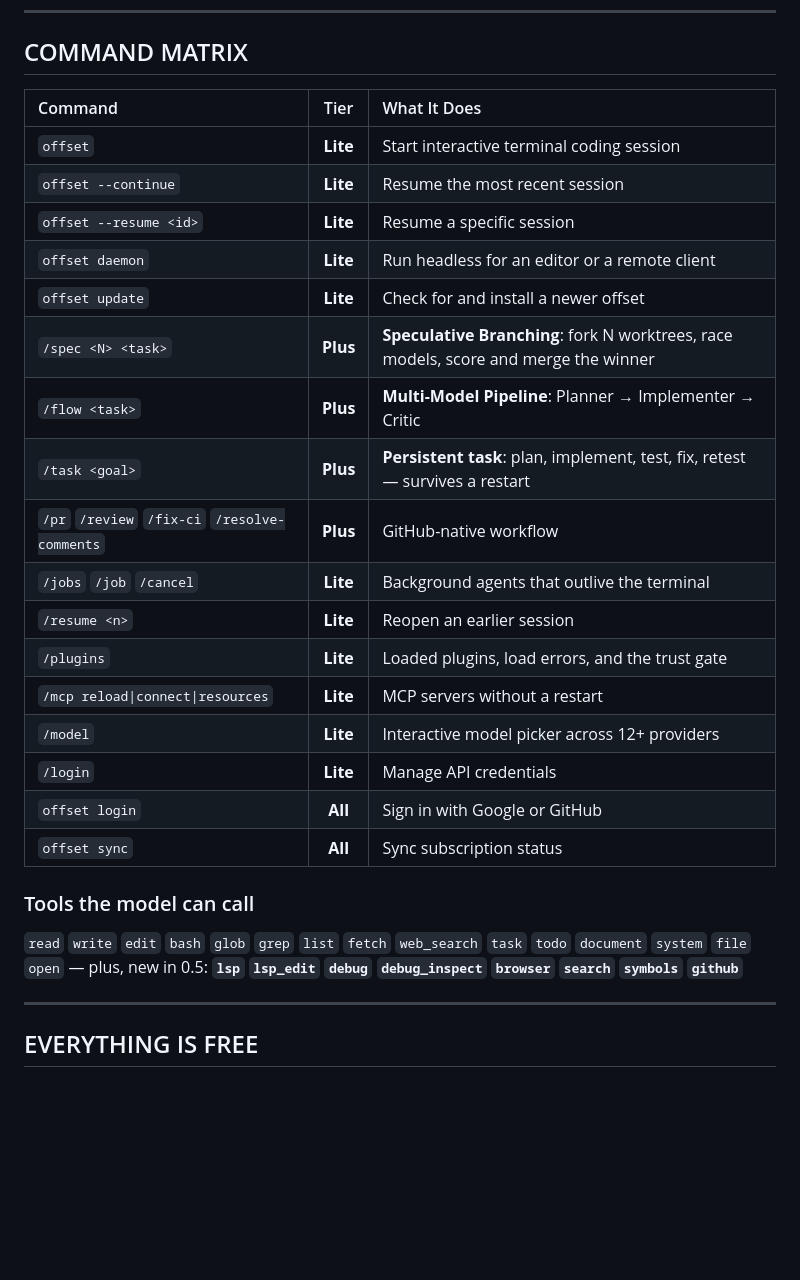
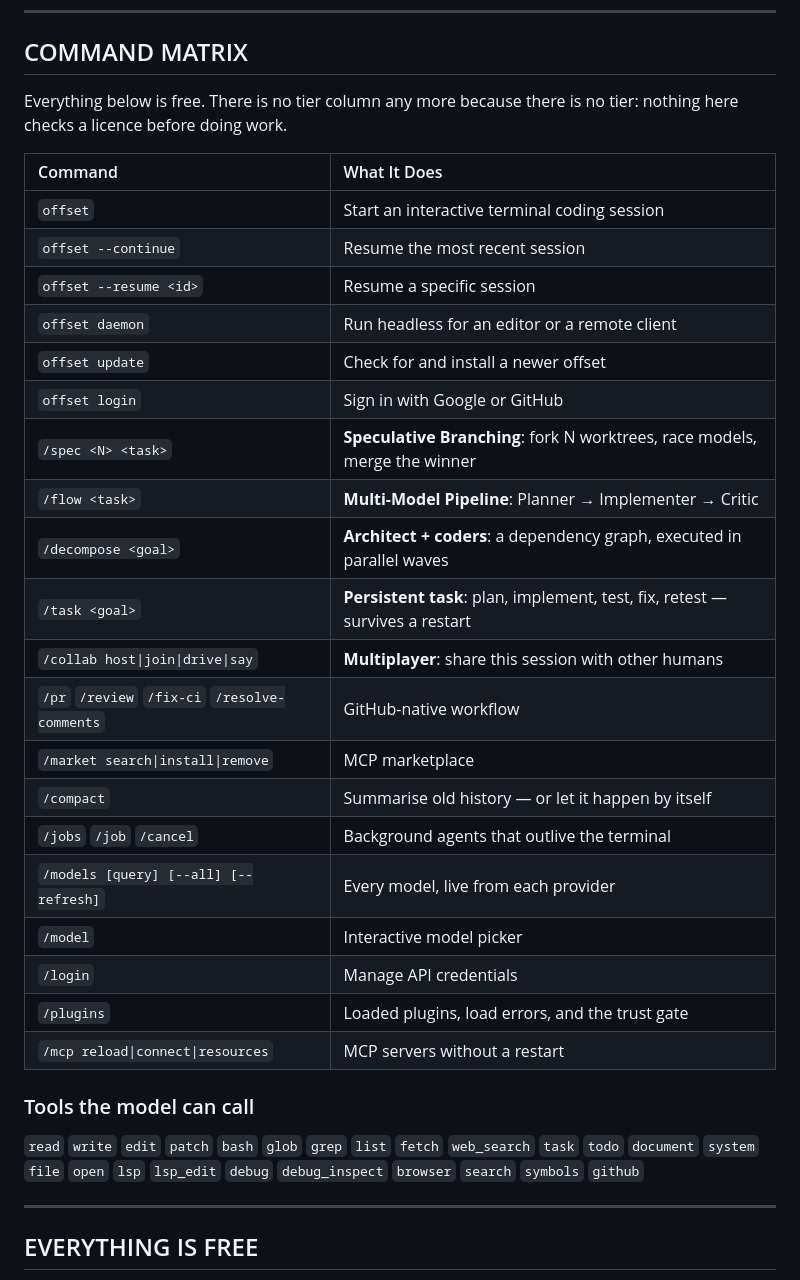
Before and after one commit to The-Masked-Bear/offset-terminal, a Markdown page: README.md, the part around one of its changes. Rendered like a GitHub page; blank space fills up the shorter version.

```diff
--- a/README.md
+++ b/README.md
@@ -299,32 +375,37 @@ offset update          # or let it update itself on startup
 
 ## COMMAND MATRIX
 
-| Command | Tier | What It Does |
-| :--- | :---: | :--- |
-| `offset` | **Lite** | Start interactive terminal coding session |
-| `offset --continue` | **Lite** | Resume the most recent session |
-| `offset --resume <id>` | **Lite** | Resume a specific session |
-| `offset daemon` | **Lite** | Run headless for an editor or a remote client |
-| `offset update` | **Lite** | Check for and install a newer offset |
-| `/spec <N> <task>` | **Plus** | **Speculative Branching**: fork N worktrees, race models, score and merge the winner |
-| `/flow <task>` | **Plus** | **Multi-Model Pipeline**: Planner → Implementer → Critic |
-| `/task <goal>` | **Plus** | **Persistent task**: plan, implement, test, fix, retest — survives a restart |
-| `/pr` `/review` `/fix-ci` `/resolve-comments` | **Plus** | GitHub-native workflow |
-| `/jobs` `/job` `/cancel` | **Lite** | Background agents that outlive the terminal |
-| `/resume <n>` | **Lite** | Reopen an earlier session |
-| `/plugins` | **Lite** | Loaded plugins, load errors, and the trust gate |
-| `/mcp reload\|connect\|resources` | **Lite** | MCP servers without a restart |
-| `/model` | **Lite** | Interactive model picker across 12+ providers |
-| `/login` | **Lite** | Manage API credentials |
-| `offset login` | **All** | Sign in with Google or GitHub |
-| `offset sync` | **All** | Sync subscription status |
+Everything below is free. There is no tier column any more because there is no
+tier: nothing here checks a licence before doing work.
+
+| Command | What It Does |
+| :--- | :--- |
+| `offset` | Start an interactive terminal coding session |
+| `offset --continue` | Resume the most recent session |
+| `offset --resume <id>` | Resume a specific session |
+| `offset daemon` | Run headless for an editor or a remote client |
+| `offset update` | Check for and install a newer offset |
+| `offset login` | Sign in with Google or GitHub |
+| `/spec <N> <task>` | **Speculative Branching**: fork N worktrees, race models, merge the winner |
+| `/flow <task>` | **Multi-Model Pipeline**: Planner → Implementer → Critic |
+| `/decompose <goal>` | **Architect + coders**: a dependency graph, executed in parallel waves |
+| `/task <goal>` | **Persistent task**: plan, implement, test, fix, retest — survives a restart |
+| `/collab host\|join\|drive\|say` | **Multiplayer**: share this session with other humans |
+| `/pr` `/review` `/fix-ci` `/resolve-comments` | GitHub-native workflow |
+| `/market search\|install\|remove` | MCP marketplace |
+| `/compact` | Summarise old history — or let it happen by itself |
+| `/jobs` `/job` `/cancel` | Background agents that outlive the terminal |
+| `/models [query] [--all] [--refresh]` | Every model, live from each provider |
+| `/model` | Interactive model picker |
+| `/login` | Manage API credentials |
+| `/plugins` | Loaded plugins, load errors, and the trust gate |
+| `/mcp reload\|connect\|resources` | MCP servers without a restart |
 
 ### Tools the model can call
 
-`read` `write` `edit` `bash` `glob` `grep` `list` `fetch` `web_search` `task`
-`todo` `document` `system` `file` `open` — plus, new in 0.5:
-**`lsp`** **`lsp_edit`** **`debug`** **`debug_inspect`** **`browser`**
-**`search`** **`symbols`** **`github`**
+`read` `write` `edit` `patch` `bash` `glob` `grep` `list` `fetch` `web_search`
+`task` `todo` `document` `system` `file` `open` `lsp` `lsp_edit` `debug`
+`debug_inspect` `browser` `search` `symbols` `github`
 
 ---
 
```
Also changed, not shown: other parts of README.md (+76 -0 lines).
